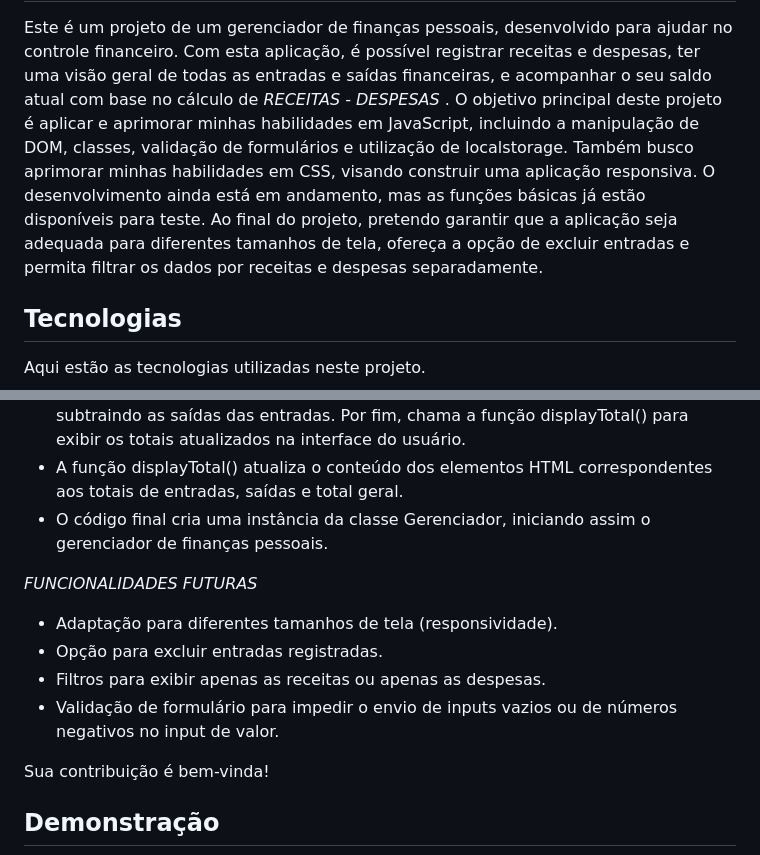
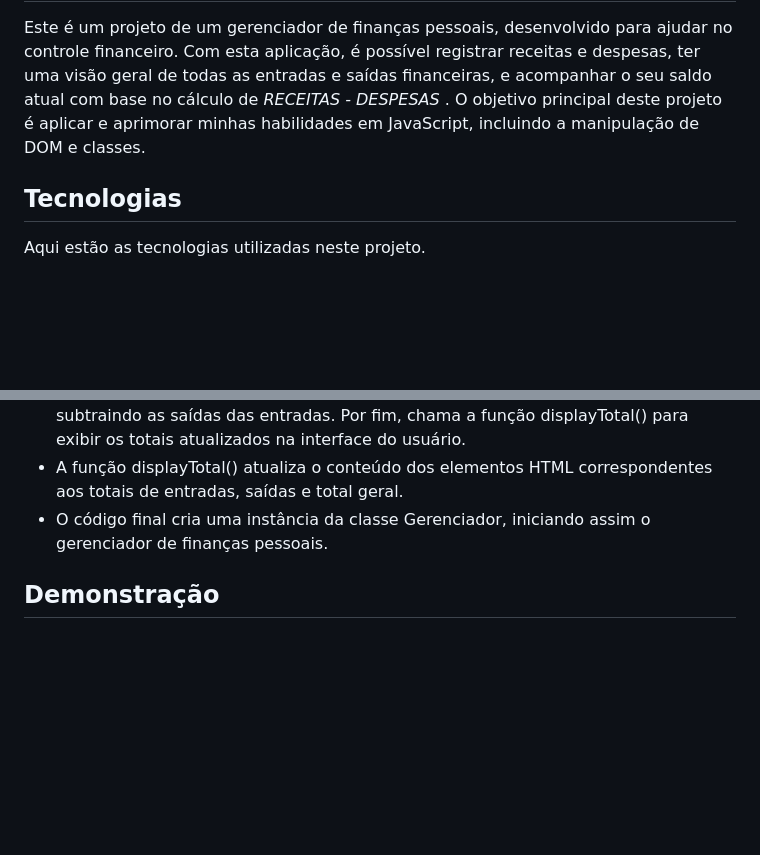
Before and after one commit to leticiaocr/gerenciadorDeFinancas, a Markdown page: README.md, 2 parts joined by grey strips. Rendered like a GitHub page; blank space fills up the shorter version.

```diff
--- a/README.md
+++ b/README.md
@@ -1,7 +1,6 @@
   # GERENCIADOR DE FINANÇAS PESSOAIS
 Este é um projeto de um gerenciador de finanças pessoais, desenvolvido para ajudar no controle financeiro. Com esta aplicação, é possível registrar  receitas e despesas, ter uma visão geral de todas as entradas e saídas financeiras, e acompanhar o seu saldo atual com base no cálculo de *RECEITAS - DESPESAS* .
-O objetivo principal deste projeto é aplicar e aprimorar minhas habilidades em JavaScript, incluindo a manipulação de DOM, classes, validação de formulários e utilização de localstorage. Também busco aprimorar minhas habilidades em CSS, visando construir uma aplicação responsiva.
-O desenvolvimento ainda está em andamento, mas as funções básicas já estão disponíveis para teste. Ao final do projeto, pretendo garantir que a aplicação seja adequada para diferentes tamanhos de tela, ofereça a opção de excluir entradas e permita filtrar os dados por receitas e despesas separadamente.
+O objetivo principal deste projeto é aplicar e aprimorar minhas habilidades em JavaScript, incluindo a manipulação de DOM e classes.
 
 ## Tecnologias
 
@@ -28,14 +27,6 @@ A idéia geral do projeto é criar um gerenciador de finanças pessoais utilizan
 
 
 
-
-*FUNCIONALIDADES FUTURAS*
-* Adaptação para diferentes tamanhos de tela (responsividade).
-* Opção para excluir entradas registradas.
-* Filtros para exibir apenas as receitas ou apenas as despesas.
-* Validação de formulário para impedir o envio de inputs vazios ou de números negativos no input de valor.
-
-Sua contribuição é bem-vinda!
 
 ## Demonstração
 
```
